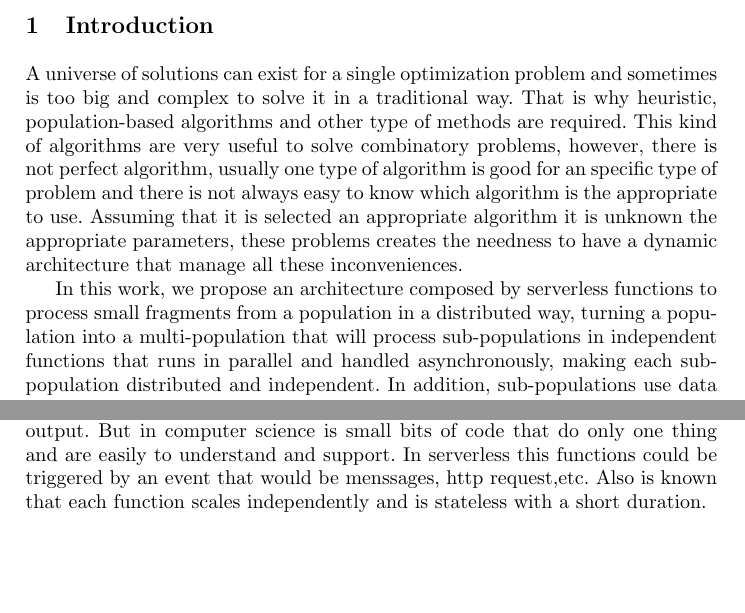
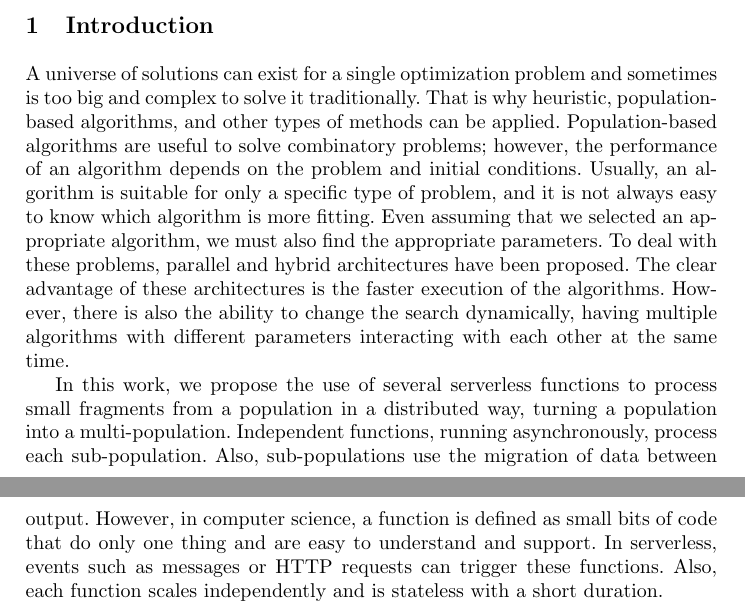
Before and after one commit to Erickvami/article-distributed-parallel, a LaTeX paper (samplepaper.tex): two parts of pages 1 and 2 of 17 before the commit and two parts of pages 1 and 3 of 17 after it, joined at a grey line, cut so that both start at the same text, the shorter picture padded with empty space. Compiled offline with pdfLaTeX.

Commit message:
Intro edit

```diff
--- a/samplepaper.tex
+++ b/samplepaper.tex
@@ -67,22 +67,22 @@ Third Author\inst{2}\orcidID{2222--3333-4444-5555}}
 %
 %
 \section{Introduction}
-A universe of solutions can exist for a single optimization problem and sometimes
-is too big and complex to solve it in a traditional way. That is why heuristic,
-population-based algorithms and other type of methods are required. % They are just one of the options. -Mario
-This kind of algorithms are very useful to solve combinatory problems,
-however, there is not perfect algorithm, usually one type of algorithm is good for an specific
-type of problem and there is not always easy to know which algorithm is the appropriate to use.
-Assuming that it is selected an appropriate algorithm it is unknown the appropriate parameters,
-these problems creates the needness to have a dynamic architecture that manage all these inconveniences.% Add a bit more detail - Mario
+A universe of solutions can exist for a single optimization problem and
+sometimes is too big and complex to solve it traditionally. That is why
+heuristic, population-based algorithms, and other types of methods can be
+applied.  Population-based algorithms are useful to solve combinatory problems;
+however,  the performance of an algorithm depends on the problem and initial
+conditions. Usually, an algorithm is suitable for only a specific type of
+problem, and it is not always easy to know which algorithm is more fitting. Even
+assuming that we selected an appropriate algorithm, we must also find the
+appropriate parameters. To deal with these problems, parallel and hybrid
+architectures have been proposed. The clear advantage of these architectures is
+the faster execution of the algorithms. However, there is also the ability to
+change the search dynamically, having multiple algorithms with different
+parameters interacting with each other at the same time.
 
-In this work, we propose an architecture composed by serverless functions to
-process small fragments from a population in a distributed way,
-turning a population into a multi-population that will process sub-populations in independent
-functions that runs in parallel and handled asynchronously, making
-each sub-population distributed and independent. In addition, sub-populations use data
-migrations between them to help each other even if the algorithms and processing parameters from both sub-populations are different,
-that prevent to fall into optimal local values. % the
-% sentence is a bit confusing - Mario
-% Add a connection between the previous idea (multi-algorithms,
-% multi-populations) with distributed and serverless.
+In this work, we propose the use of several serverless functions to process
+small fragments from a population in a distributed way, turning a population
+into a multi-population. Independent functions, running asynchronously,
+process each sub-population. Also, sub-populations use the migration of data
+between them, to help each other even if the algorithms or parameters of each
@@ -113,13 +124,14 @@ serverless.
   \end{figure}
 
 \subsubsection{Serverless Function}
-In math a function is a relation between a set of inputs and an allowed set of
-outputs with the idea that each input goes to a single output. But in computer
-science is small bits of code that do only one thing and are easily to
-understand and support. In serverless this functions could be triggered by an
-event that would be menssages, http request,etc. Also is known that each
-function scales independently and is stateless with a short duration.
-
+In math, a function is a relation between a set of inputs and an allowed set of
+outputs, with the idea that each input goes to a single output. However, in
+computer science, a function is defined as small bits of code that do only one
+thing and are easy to understand and support. In serverless,  events such as
+messages or HTTP requests can trigger these functions. Also, each function
+scales independently and is stateless with a short duration.
+% I am not a fan of that definition of a function in CS - Mario
+% Explain a bit more the "Stateless" part - Mario
 
 \section{Proposed architecture}
 
```
Also changed, not shown: samplepaper.pdf, samplepaper.tex (41 more changed lines), 3 other files.
